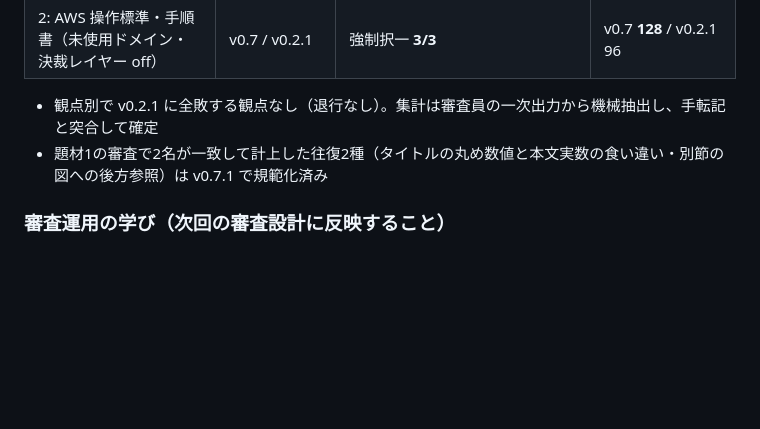
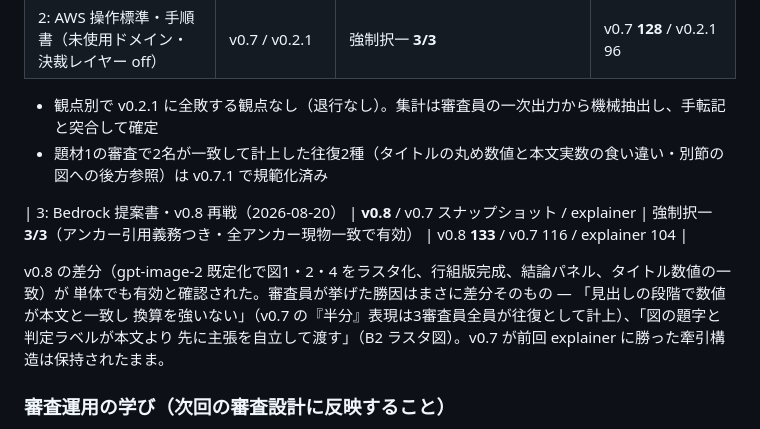
Before and after one commit to haboshi/claude-code-skills, a Markdown page: bizdoc/docs/cognitive-load-design-v07.md, the part around the change. Drawn GitHub-style; blank space fills up the shorter version.

Commit message:
docs(bizdoc): v0.8 再戦の審査結果を追記 (#50)
* feat(bizdoc): 図解の既定を gpt-image-2 にし、行組版を仕上げる (v0.8.0)

図解優先順位の反転（オーナー決定 2026-08-20 の統合）:
- 並行セッションがマーケットプレイスクローン内に直接コミットしていた
  「3案比較でオーナーが確定した優先順位」（d2e82c3）を本リポジトリへ移植した。
  既定 gpt-image-2（B2 高密度）→ 次点 drawio → 手書き SVG は型に収まる単純図のみ
- gpt-image-2 を降りる条件は3つだけ: (a) 一字も間違えられない文字が主体
  (b) 公開後の文言修正見込み (c) 文字化け検査に2回連続で落ちた — いずれも drawio へ
- 検品ルール（Read 目視・不合格は再生成2回まで→drawio 切替）と
  「1枚に主張1つ+根拠2〜3要素、縦に伸びたら2枚に分割」を追加
- v0.7 の「文字が主体ならラスタ不可」は撤回（B2 は正確な日本語ラベルを
  描かせる前提であり、厳密文字だけを drawio に送る）

行組版の仕上げ（「途中改行」の網羅実測で残っていた2種を解消）:
- 本文段落にも word-break: auto-phrase を適用 — 「加わったた/めです」型の
  途中折れが文節境界へ移り、行末の凸凹は実測で許容範囲だった
- 数値の泣き別れ（「4 /回」「約 /$4,730」）は和欧間スペースが折返し点に
  なるのが原因で CSS では防げない。執筆規範を追加: 数値と助数詞・和文は
  詰めて書く（9回・97件・2週間）、分離できない和欧の組は &nbsp; で繋ぐ
- 実証文書2本の該当 150 箇所を修正し、冒頭・本文・結論の断面で
  泣き別れゼロ・途中折れゼロ（すべて文節境界）を実測確認

検証: npm test 83/83。retheme で既存 tokens マーカー文書 4 件へ遡及済み。

* docs(bizdoc): v0.8 再戦の審査結果を追記（3/3・133/116/104）

v0.8 を、前回審査時の v0.7 スナップショットと explainer に対して再戦させ、
アンカー引用義務つき（全9アンカーが現物一致）で 3 審査員全員が v0.8 を選択。
勝因は v0.8 の差分そのもの（タイトル数値の一致・B2 ラスタ図の自立性）で、
v0.7 の牽引構造は保持されていることも確認。

---------

Co-authored-by: Haboshi <haboshi@users.noreply.github.com>

```diff
--- a/bizdoc/docs/cognitive-load-design-v07.md
+++ b/bizdoc/docs/cognitive-load-design-v07.md
@@ -399,6 +399,13 @@ v0.7 の規範は explainer との差分分析**から**導出した。同じ題
 - 観点別で v0.2.1 に全敗する観点なし（退行なし）。集計は審査員の一次出力から機械抽出し、手転記と突合して確定
 - 題材1の審査で2名が一致して計上した往復2種（タイトルの丸め数値と本文実数の食い違い・別節の図への後方参照）は v0.7.1 で規範化済み
 
+| 3: Bedrock 提案書・v0.8 再戦（2026-08-20） | **v0.8** / v0.7 スナップショット / explainer | 強制択一 **3/3**（アンカー引用義務つき・全アンカー現物一致で有効） | v0.8 **133** / v0.7 116 / explainer 104 |
+
+v0.8 の差分（gpt-image-2 既定化で図1・2・4 をラスタ化、行組版完成、結論パネル、タイトル数値の一致）が
+単体でも有効と確認された。審査員が挙げた勝因はまさに差分そのもの — 「見出しの段階で数値が本文と一致し
+換算を強いない」（v0.7 の『半分』表現は3審査員全員が往復として計上）、「図の題字と判定ラベルが本文より
+先に主張を自立して渡す」（B2 ラスタ図）。v0.7 が前回 explainer に勝った牽引構造は保持されたまま。
+
 ### 審査運用の学び（次回の審査設計に反映すること）
 
 - **審査員はラベルを取り違える**。題材2の初回 Grok 審査は S/T の記述が完全に交差しており（「終端の結論もなく」を結論パネルを持つ側に付けた等）、現物照合で無効と判定 → アンカー引用（各文書の h1 と最終ブロック見出しを採点前に引用させ、rationale に実在の見出し・キャプション引用を義務化）付きで再実行した。再審査はアンカーが現物と一致し、勝者は変わらず v0.7
```
